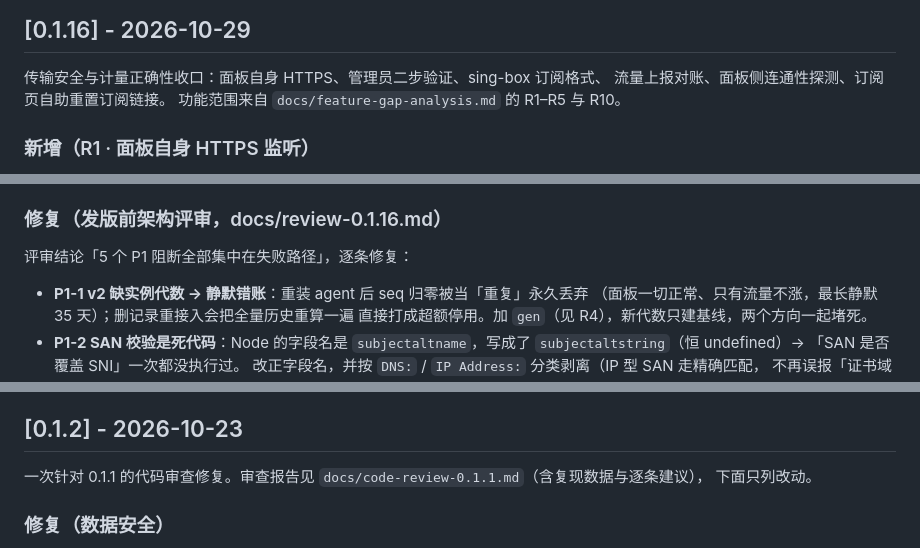
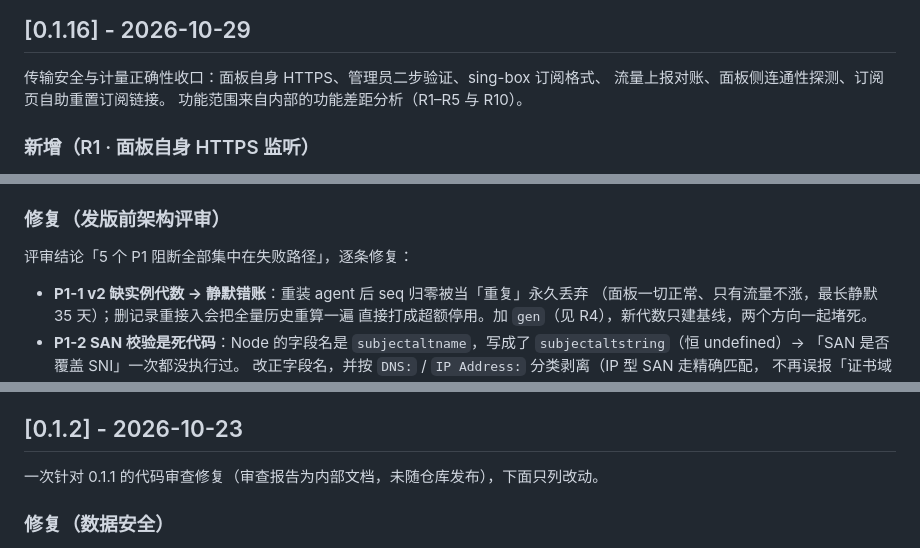
Before and after one commit to sola614/node-panel, a Markdown page: CHANGELOG.md, 3 parts joined by grey strips. Drawn GitHub-style.

Commit message:
chore: 内部过程文档移出公开仓库
代码评审记录、功能差距分析、内核选型调研属内部工程材料，不随开源仓库发布。
本副本保留在 .workbuddy/private-docs/（已被 gitignore），CHANGELOG 里指向这些
文件的引用改为文字表述，避免死链。

保留 cert-management / troubleshoot-port / research-port-hopping —— 面向使用者的
教程与方案说明，README 与 CHANGELOG 有引用。

```diff
--- a/CHANGELOG.md
+++ b/CHANGELOG.md
@@ -529,7 +529,7 @@ REALITY 侧一批兼容性收口：默认伪装站换成不会触发 Xray GFW
 
 传输安全与计量正确性收口：面板自身 HTTPS、管理员二步验证、sing-box 订阅格式、
 流量上报对账、面板侧连通性探测、订阅页自助重置订阅链接。
-功能范围来自 `docs/feature-gap-analysis.md` 的 R1–R5 与 R10。
+功能范围来自内部的功能差距分析（R1–R5 与 R10）。
 
 ### 新增（R1 · 面板自身 HTTPS 监听）
 
@@ -655,7 +655,7 @@ REALITY 侧一批兼容性收口：默认伪装站换成不会触发 Xray GFW
   `tr … < 文件 2>/dev/null` —— 重定向从左到右处理，文件不存在时错误在 `2>/dev/null`
   生效之前就已经打出去了。两处同类写法都改成 `2>/dev/null < 文件`。
 
-### 修复（发版前架构评审，docs/review-0.1.16.md）
+### 修复（发版前架构评审）
 
 评审结论「5 个 P1 阻断全部集中在失败路径」，逐条修复：
 
@@ -1399,8 +1399,7 @@ Xray 本体，于是新开的机器执行完部署命令后，agent 每轮都在
 
 ## [0.1.2] - 2026-10-23
 
-一次针对 0.1.1 的代码审查修复。审查报告见 `docs/code-review-0.1.1.md`（含复现数据与逐条建议），
-下面只列改动。
+一次针对 0.1.1 的代码审查修复（审查报告为内部文档，未随仓库发布），下面只列改动。
 
 ### 修复（数据安全）
 
```
